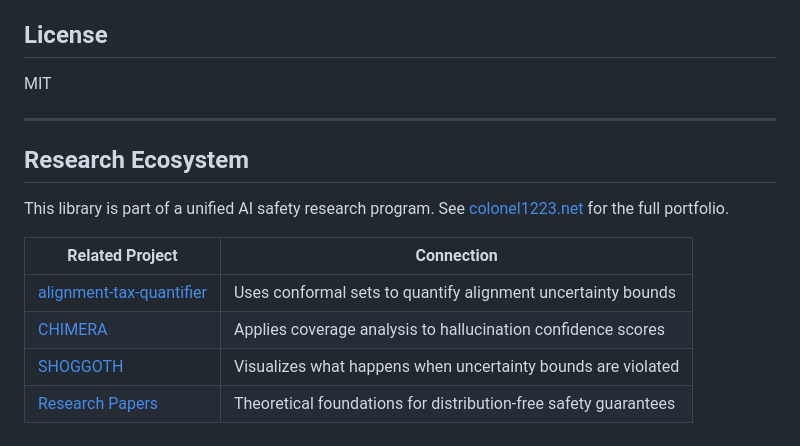
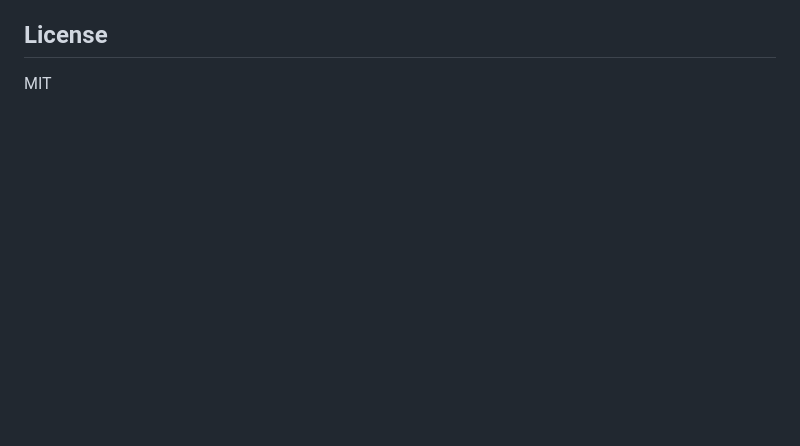
Before and after one commit to colonel1223/conformal-multimodal, a Markdown page: README.md, the part around the change. Rendered like a GitHub page; blank space fills up the shorter version.

Commit message:
clean up README, remove placeholders

```diff
--- a/README.md
+++ b/README.md
@@ -83,16 +83,3 @@ Coverage guarantees verified under Gaussian, Cauchy (heavy-tailed), exponential,
 ## License
 
 MIT
-
----
-
-## Research Ecosystem
-
-This library is part of a unified AI safety research program. See [colonel1223.net](https://colonel1223.net) for the full portfolio.
-
-| Related Project | Connection |
-|----------------|------------|
-| [alignment-tax-quantifier](https://github.com/colonel1223/alignment-tax-quantifier) | Uses conformal sets to quantify alignment uncertainty bounds |
-| [CHIMERA](https://github.com/colonel1223/CHIMERA) | Applies coverage analysis to hallucination confidence scores |
-| [SHOGGOTH](https://github.com/colonel1223/SHOGGOTH) | Visualizes what happens when uncertainty bounds are violated |
-| [Research Papers](https://github.com/colonel1223/ai-research-modern-alchemy) | Theoretical foundations for distribution-free safety guarantees |
```
